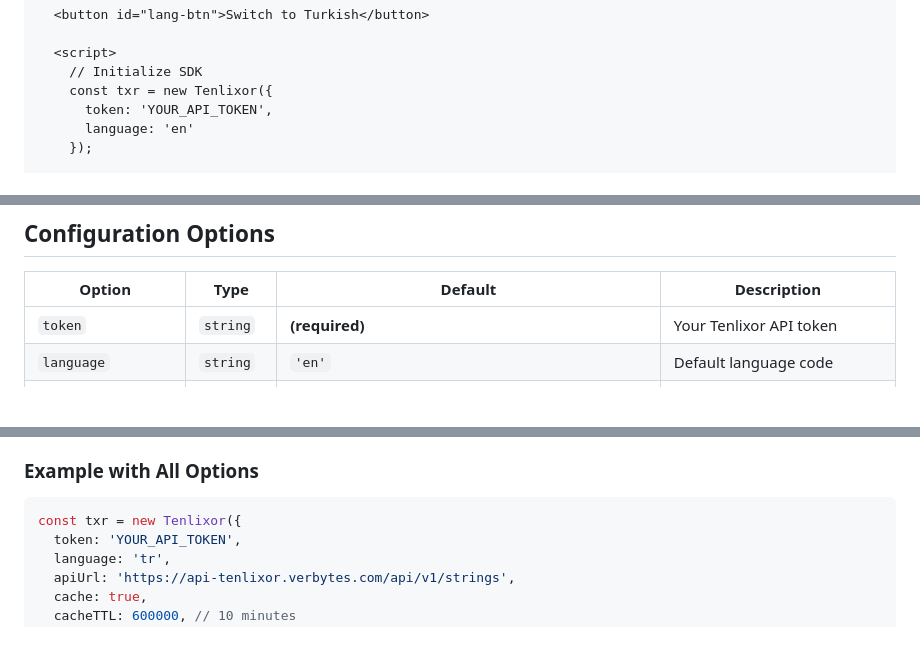
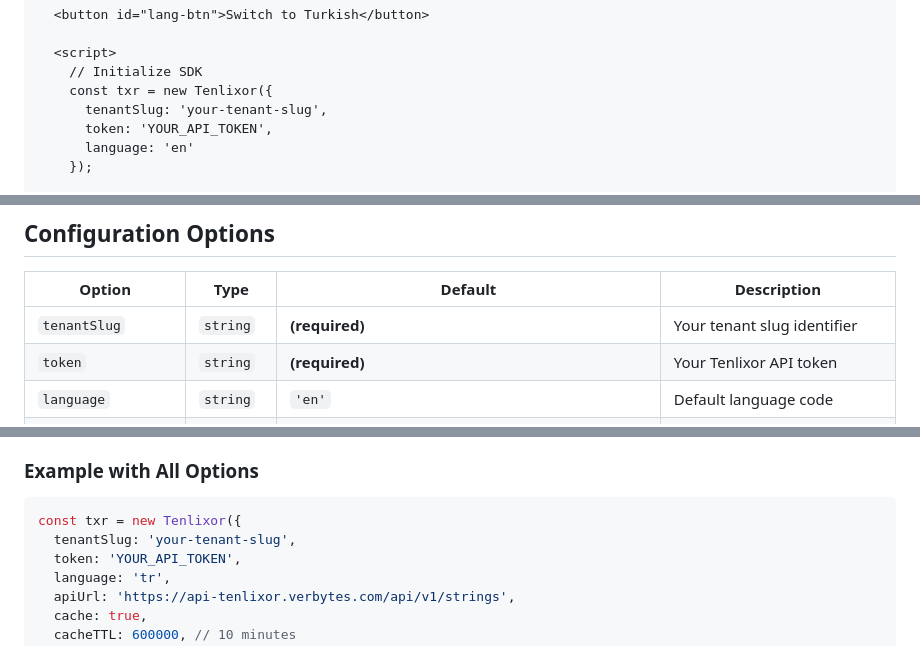
Before and after one commit to bbesli/Tenlixor-SDK, a Markdown page: sdk/javascript/README.md, 3 parts joined by grey strips. Rendered like a GitHub page; blank space fills up the shorter version.

````diff
--- a/sdk/javascript/README.md
+++ b/sdk/javascript/README.md
@@ -59,6 +59,7 @@ Download `tenlixor.min.js` and include it in your project:
   <script>
     // Initialize SDK
     const txr = new Tenlixor({
+      tenantSlug: 'your-tenant-slug',
       token: 'YOUR_API_TOKEN',
       language: 'en'
     });
@@ -93,6 +94,7 @@ Download `tenlixor.min.js` and include it in your project:
 
 | Option | Type | Default | Description |
 |--------|------|---------|-------------|
+| `tenantSlug` | `string` | **(required)** | Your tenant slug identifier |
 | `token` | `string` | **(required)** | Your Tenlixor API token |
 | `language` | `string` | `'en'` | Default language code |
 | `apiUrl` | `string` | `'https://api-tenlixor.verbytes.com/api/v1/strings'` | API base URL |
@@ -105,6 +107,7 @@ Download `tenlixor.min.js` and include it in your project:
 
 ```javascript
 const txr = new Tenlixor({
+  tenantSlug: 'your-tenant-slug',
   token: 'YOUR_API_TOKEN',
   language: 'tr',
   apiUrl: 'https://api-tenlixor.verbytes.com/api/v1/strings',
````
Also changed, not shown: other parts of sdk/javascript/README.md (+14 -5 lines), sdk/typescript/README.md (+13 -2 lines).
